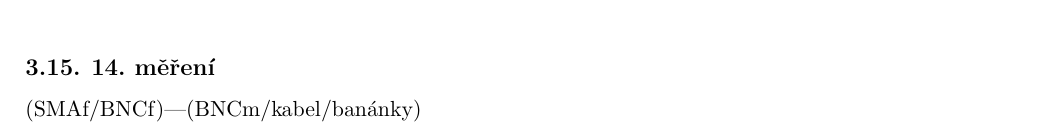
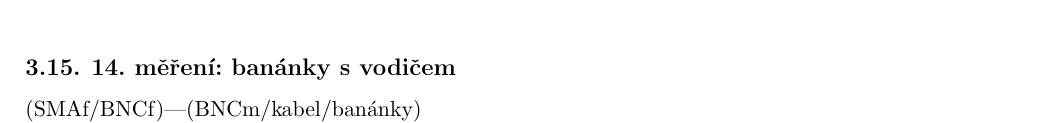
Before and after one commit to Singond/Exmet-I, a LaTeX document (01_network_analyzer/protokol.tex): part of page 9 of 11, cut at the place of the change. Compiled offline with pdfLaTeX.

Commit message:
01: Edit 14th to 15th experiments

```diff
--- a/01_network_analyzer/protokol.tex
+++ b/01_network_analyzer/protokol.tex
@@ -920,7 +920,7 @@ Zapojení (SMAf/BNCm)---(BNCf/banánky m)---(krokodýlky + cívka) jako jednobra
 	\label{fig:13-sparam}
 \end{figure}
 
-\subsection{14. měření}
+\subsection{14. měření: banánky s~vodičem}
 (SMAf/BNCf)---(BNCm/kabel/banánky)
 
 \begin{figure}[htp]
```
Also changed, not shown: 01_network_analyzer/protokol.tex (2 more changed lines).
